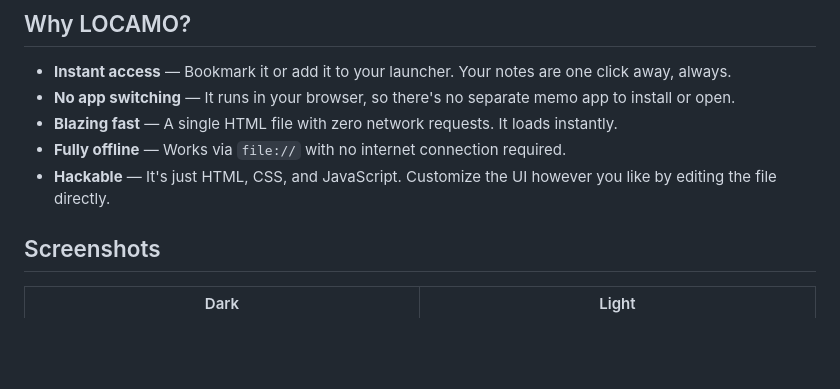
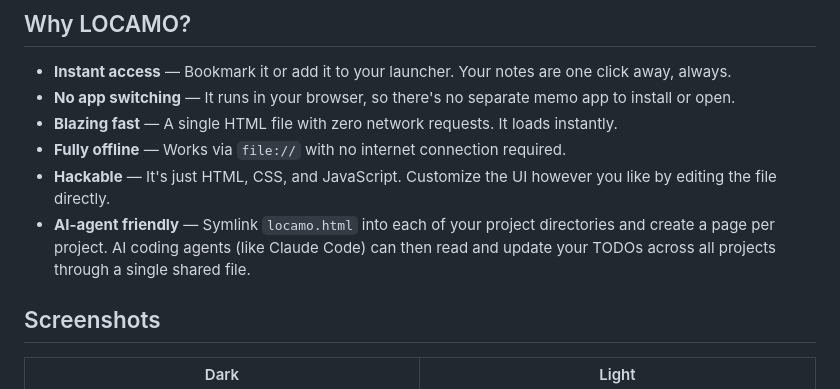
Before and after one commit to DaiAoki/locamo, a Markdown page: README.md, the part around the change. Drawn GitHub-style; blank space fills up the shorter version.

```diff
--- a/README.md
+++ b/README.md
@@ -9,6 +9,7 @@ A local-first memo app that runs entirely in a single HTML file. No server, no b
 - **Blazing fast** — A single HTML file with zero network requests. It loads instantly.
 - **Fully offline** — Works via `file://` with no internet connection required.
 - **Hackable** — It's just HTML, CSS, and JavaScript. Customize the UI however you like by editing the file directly.
+- **AI-agent friendly** — Symlink `locamo.html` into each of your project directories and create a page per project. AI coding agents (like Claude Code) can then read and update your TODOs across all projects through a single shared file.
 
 ## Screenshots
 
```
